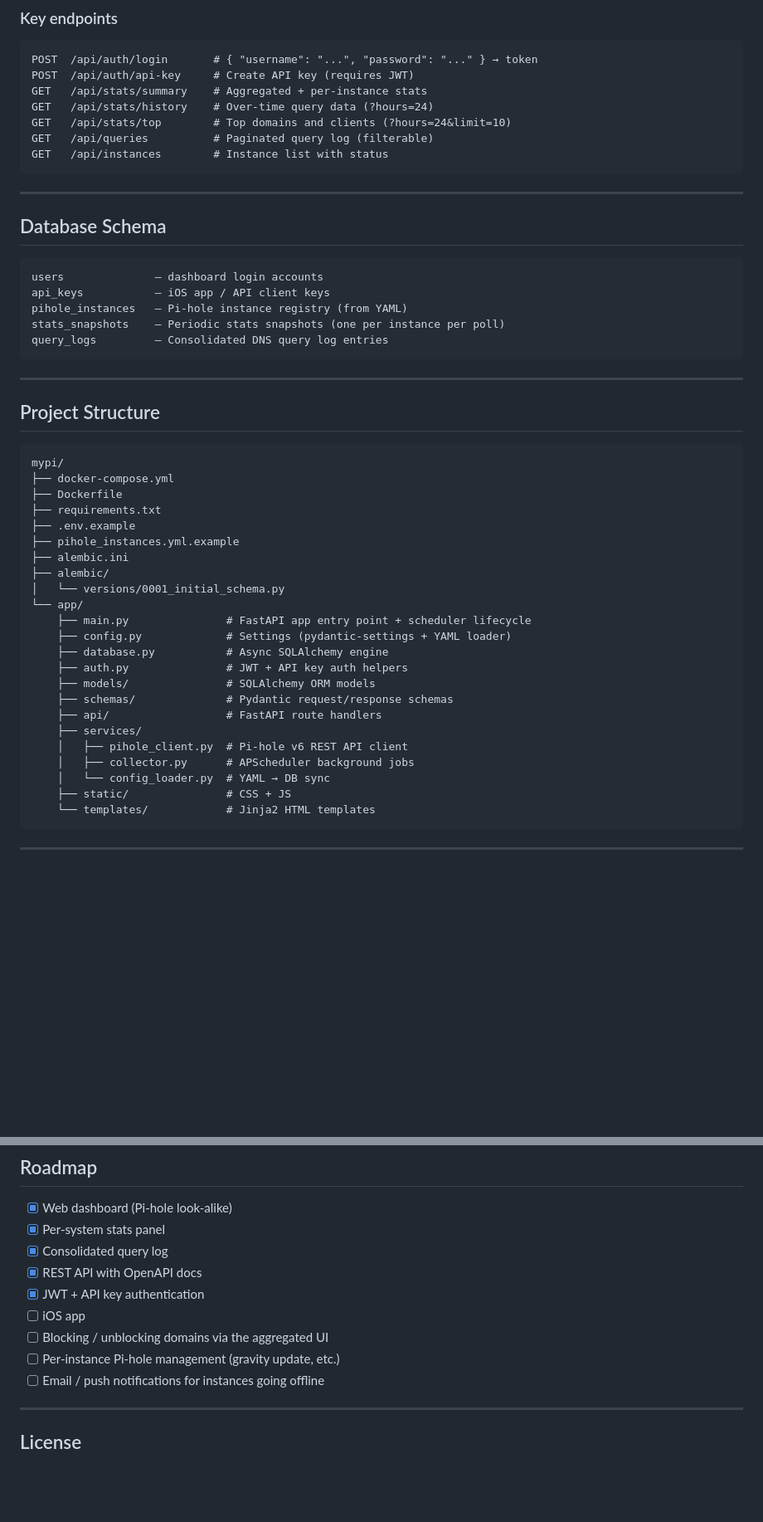
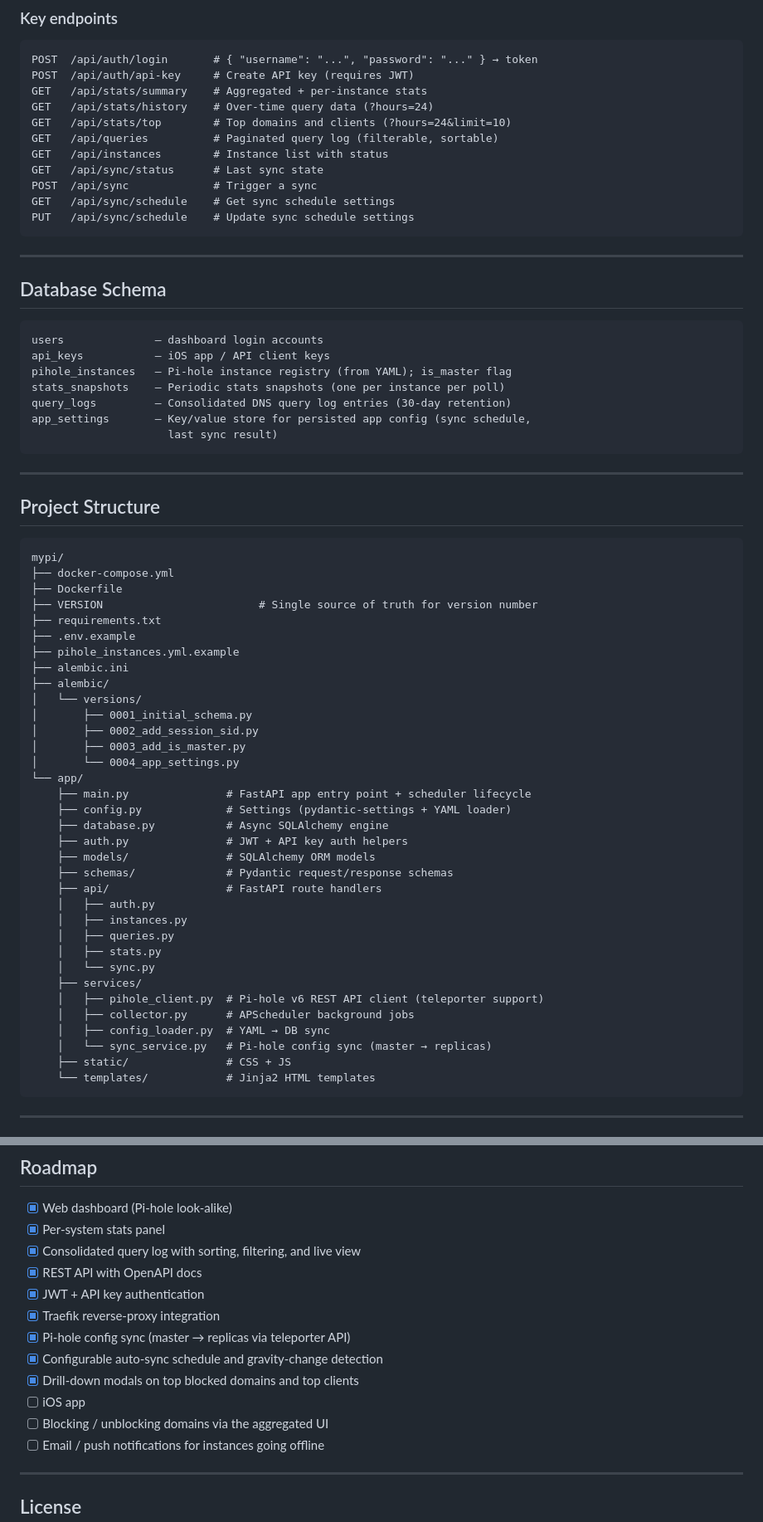
Before and after one commit to theojamesvibes/mypi, a Markdown page: README.md, 2 parts joined by grey strips. Shown at 83% size. GitHub-like rendering; blank space fills up the shorter version.

````diff
--- a/README.md
+++ b/README.md
@@ -166,8 +217,12 @@ POST  /api/auth/api-key     # Create API key (requires JWT)
 GET   /api/stats/summary    # Aggregated + per-instance stats
 GET   /api/stats/history    # Over-time query data (?hours=24)
 GET   /api/stats/top        # Top domains and clients (?hours=24&limit=10)
-GET   /api/queries          # Paginated query log (filterable)
+GET   /api/queries          # Paginated query log (filterable, sortable)
 GET   /api/instances        # Instance list with status
+GET   /api/sync/status      # Last sync state
+POST  /api/sync             # Trigger a sync
+GET   /api/sync/schedule    # Get sync schedule settings
+PUT   /api/sync/schedule    # Update sync schedule settings
 ```
 
 ---
@@ -177,9 +232,11 @@ GET   /api/instances        # Instance list with status
 ```
 users              — dashboard login accounts
 api_keys           — iOS app / API client keys
-pihole_instances   — Pi-hole instance registry (from YAML)
+pihole_instances   — Pi-hole instance registry (from YAML); is_master flag
 stats_snapshots    — Periodic stats snapshots (one per instance per poll)
-query_logs         — Consolidated DNS query log entries
+query_logs         — Consolidated DNS query log entries (30-day retention)
+app_settings       — Key/value store for persisted app config (sync schedule,
+                     last sync result)
 ```
 
 ---
@@ -190,12 +247,17 @@ query_logs         — Consolidated DNS query log entries
 mypi/
 ├── docker-compose.yml
 ├── Dockerfile
+├── VERSION                        # Single source of truth for version number
 ├── requirements.txt
 ├── .env.example
 ├── pihole_instances.yml.example
 ├── alembic.ini
 ├── alembic/
-│   └── versions/0001_initial_schema.py
+│   └── versions/
+│       ├── 0001_initial_schema.py
+│       ├── 0002_add_session_sid.py
+│       ├── 0003_add_is_master.py
+│       └── 0004_app_settings.py
 └── app/
     ├── main.py               # FastAPI app entry point + scheduler lifecycle
     ├── config.py             # Settings (pydantic-settings + YAML loader)
@@ -204,10 +266,16 @@ mypi/
     ├── models/               # SQLAlchemy ORM models
     ├── schemas/              # Pydantic request/response schemas
     ├── api/                  # FastAPI route handlers
+    │   ├── auth.py
+    │   ├── instances.py
+    │   ├── queries.py
+    │   ├── stats.py
+    │   └── sync.py
     ├── services/
-    │   ├── pihole_client.py  # Pi-hole v6 REST API client
+    │   ├── pihole_client.py  # Pi-hole v6 REST API client (teleporter support)
     │   ├── collector.py      # APScheduler background jobs
-    │   └── config_loader.py  # YAML → DB sync
+    │   ├── config_loader.py  # YAML → DB sync
+    │   └── sync_service.py   # Pi-hole config sync (master → replicas)
     ├── static/               # CSS + JS
     └── templates/            # Jinja2 HTML templates
 ```
@@ -249,12 +320,15 @@ uvicorn app.main:app --reload --port 8080
 
 - [x] Web dashboard (Pi-hole look-alike)
 - [x] Per-system stats panel
-- [x] Consolidated query log
+- [x] Consolidated query log with sorting, filtering, and live view
 - [x] REST API with OpenAPI docs
 - [x] JWT + API key authentication
+- [x] Traefik reverse-proxy integration
+- [x] Pi-hole config sync (master → replicas via teleporter API)
+- [x] Configurable auto-sync schedule and gravity-change detection
+- [x] Drill-down modals on top blocked domains and top clients
 - [ ] iOS app
 - [ ] Blocking / unblocking domains via the aggregated UI
-- [ ] Per-instance Pi-hole management (gravity update, etc.)
 - [ ] Email / push notifications for instances going offline
 
 ---
````
Also changed, not shown: other parts of README.md (+90 -36 lines).
